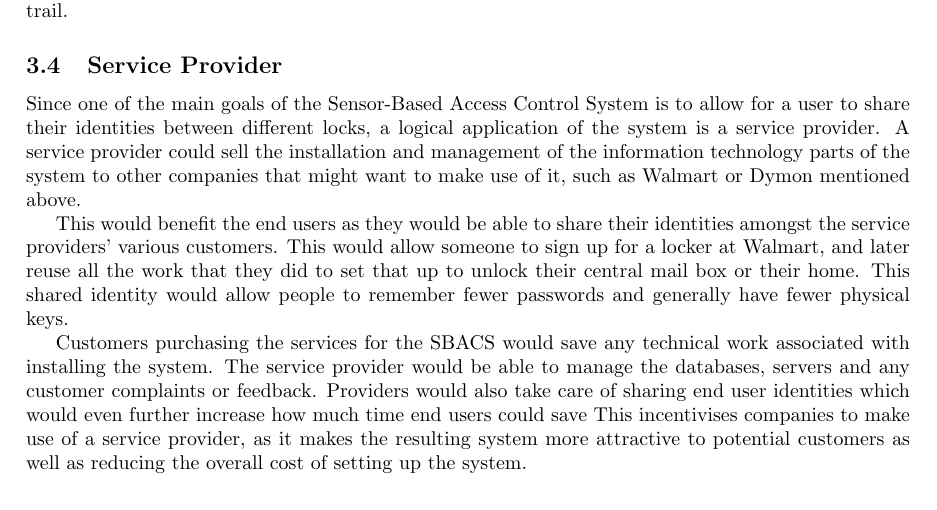
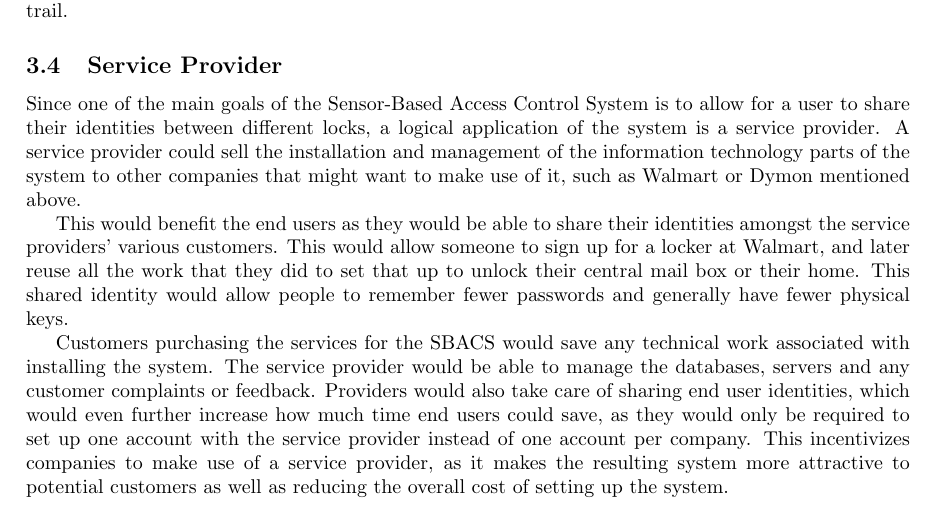
Before and after one commit to richardperryman/NFC-Engineering-Project, a LaTeX document (Proposal/proposal.tex): part of page 6 of 9, cut so that both start at the same text. Compiled offline with pdfLaTeX.

Commit message:
Minor corrections to proposal.tex

```diff
--- a/Proposal/proposal.tex
+++ b/Proposal/proposal.tex
@@ -231,8 +231,9 @@ passwords and generally have fewer physical keys.
 
 Customers purchasing the services for the SBACS would save any technical work associated with installing the system.
 The service provider would be able to manage the databases, servers and any customer complaints or feedback. Providers
-would also take care of sharing end user identities which would even further increase how much time end users could save
-This incentivises companies to make use of a service provider, as it makes the resulting system more attractive to
+would also take care of sharing end user identities, which would even further increase how much time end users could save,
+as they would only be required to set up one account with the service provider instead of one account per company.
+This incentivizes companies to make use of a service provider, as it makes the resulting system more attractive to
 potential customers as well as reducing the overall cost of setting up the system.
 
 \newpage % Just to make the formatting nicer
```
